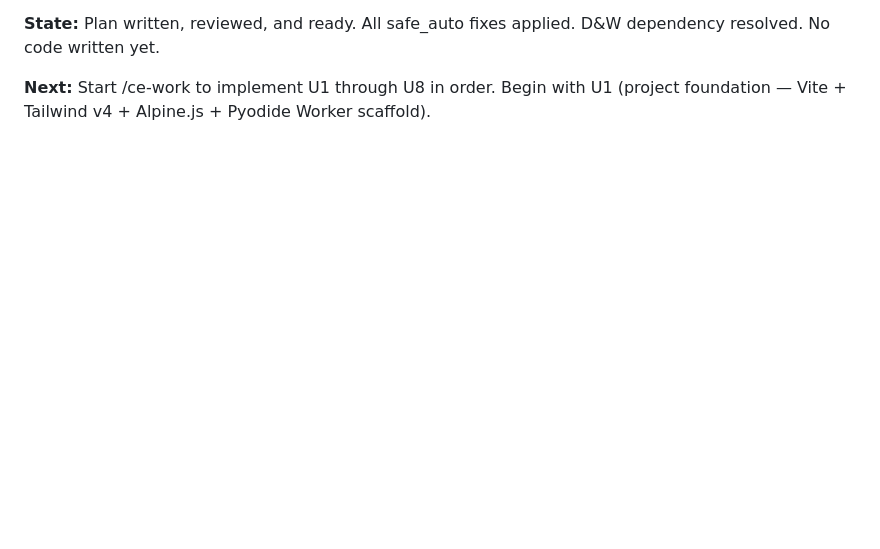
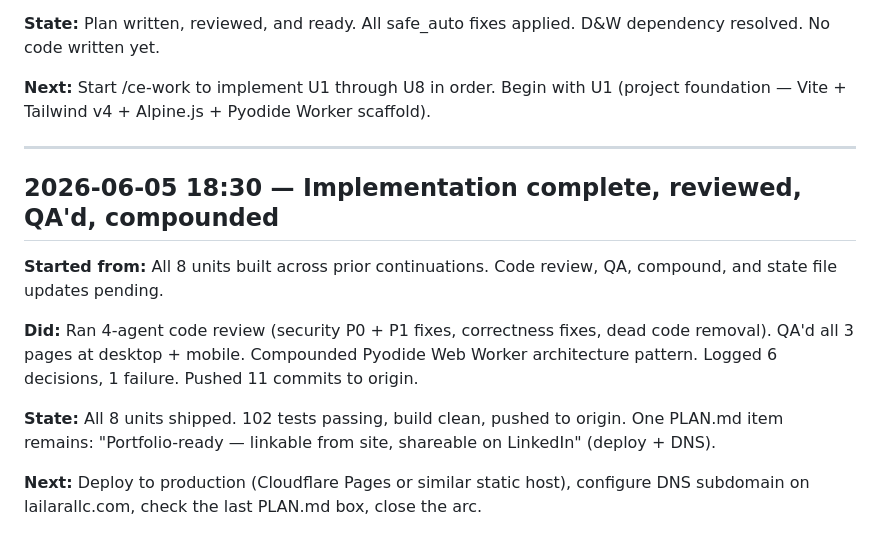
Before and after one commit to MsShawnP/item-setup-form-preflight, a Markdown page: HANDOFF.md, the part around the change. GitHub-like rendering; blank space fills up the shorter version.

Commit message:
wrap: code review + QA + compound — arc implementation complete
Session summary — 2026-06-05

Starting point: All 8 implementation units built across prior
continuations. Code review, QA, compound learning, and state file
updates pending.

What we did:
- 4-agent code review (testing, security, correctness, maintainability)
- Fixed P0 security: removed echo debug action from Worker
- Fixed P1 security: partner allowlist + filename sanitization
- Fixed correctness: case-insensitive triggers, return->continue in
  tier4 GTIN, trailing blank Excel rows
- Removed dead code: format_rules, category_condition, analyze_hierarchy
- Visual QA of all 3 pages at desktop + mobile
- Compounded Pyodide Web Worker architecture pattern (docs/solutions/)
- Logged 6 decisions, 1 failure, updated CLAUDE.md discoverability
- Pushed 11 commits to origin

What worked: 4-agent review ensemble caught real bugs (case-sensitivity,
return vs continue) that would cause silent false passes in production.

What didn't work: Preview screenshots timed out on every page due to
Pyodide WASM preload. Accessibility snapshots were effective fallbacks.

State: All 8 units shipped. 102 tests passing, build clean, pushed.
One PLAN.md item remains: deploy + DNS for portfolio-ready.

Next: Deploy to Cloudflare Pages, configure DNS subdomain on
lailarallc.com, check last PLAN.md box, close arc.

Co-Authored-By: Claude Opus 4.6 <noreply@anthropic.com>

```diff
--- a/HANDOFF.md
+++ b/HANDOFF.md
@@ -47,3 +47,15 @@ SQLite/pytest/Ruff). Ready for /clarify to scope the build arc.
 **State:** Plan written, reviewed, and ready. All safe_auto fixes applied. D&W dependency resolved. No code written yet.
 
 **Next:** Start /ce-work to implement U1 through U8 in order. Begin with U1 (project foundation — Vite + Tailwind v4 + Alpine.js + Pyodide Worker scaffold).
+
+---
+
+## 2026-06-05 18:30 — Implementation complete, reviewed, QA'd, compounded
+
+**Started from:** All 8 units built across prior continuations. Code review, QA, compound, and state file updates pending.
+
+**Did:** Ran 4-agent code review (security P0 + P1 fixes, correctness fixes, dead code removal). QA'd all 3 pages at desktop + mobile. Compounded Pyodide Web Worker architecture pattern. Logged 6 decisions, 1 failure. Pushed 11 commits to origin.
+
+**State:** All 8 units shipped. 102 tests passing, build clean, pushed to origin. One PLAN.md item remains: "Portfolio-ready — linkable from site, shareable on LinkedIn" (deploy + DNS).
+
+**Next:** Deploy to production (Cloudflare Pages or similar static host), configure DNS subdomain on lailarallc.com, check the last PLAN.md box, close the arc.
```
